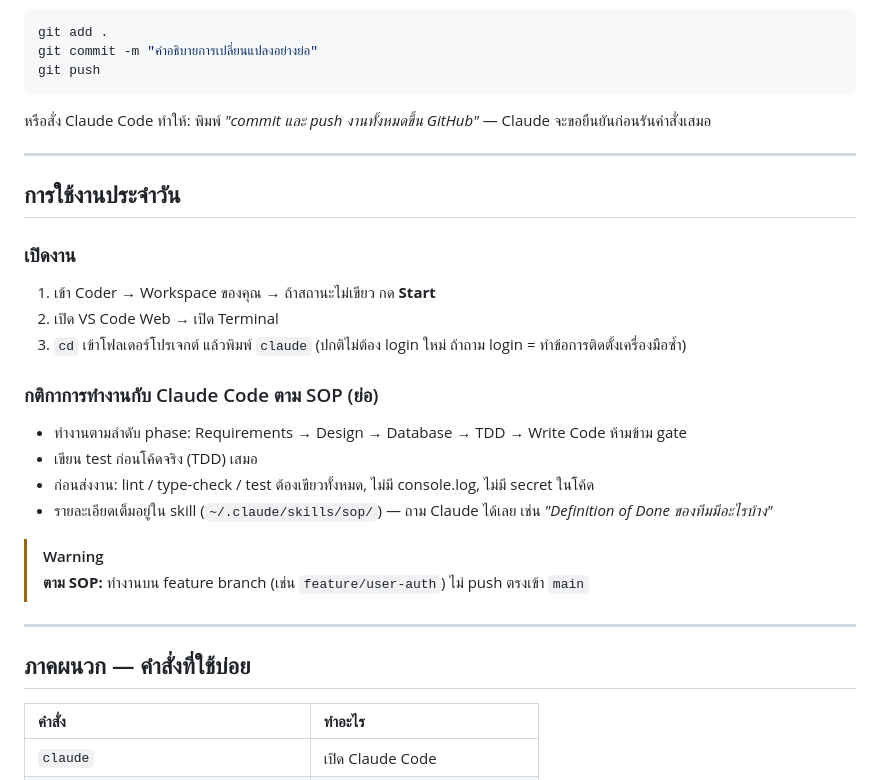
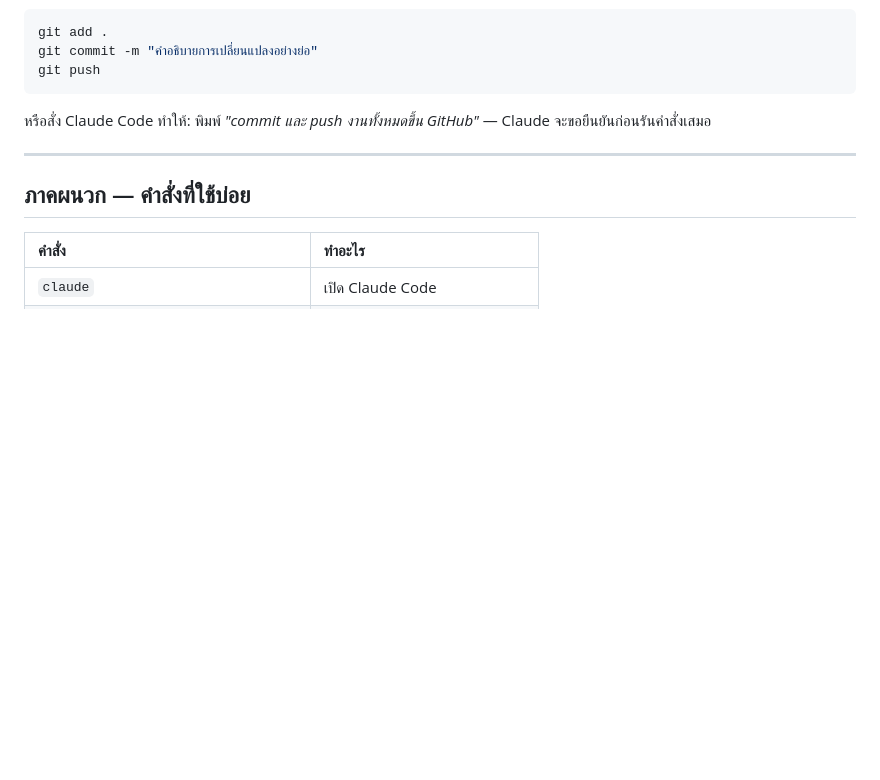
Before and after one commit to Siam-GS-Battery/coder-sopify, a Markdown page: README.md, the part around the change. Drawn GitHub-style; blank space fills up the shorter version.

Commit message:
docs: remove daily use section

```diff
--- a/README.md
+++ b/README.md
@@ -138,24 +138,6 @@ git push
 
 ---
 
-## การใช้งานประจำวัน
-
-### เปิดงาน
-1. เข้า Coder → Workspace ของคุณ → ถ้าสถานะไม่เขียว กด **Start**
-2. เปิด VS Code Web → เปิด Terminal
-3. `cd` เข้าโฟลเดอร์โปรเจกต์ แล้วพิมพ์ `claude` (ปกติไม่ต้อง login ใหม่ ถ้าถาม login = ทำข้อการติดตั้งเครื่องมือซ้ำ)
-
-### กติกาการทำงานกับ Claude Code ตาม SOP (ย่อ)
-* ทำงานตามลำดับ phase: Requirements → Design → Database → TDD → Write Code ห้ามข้าม gate
-* เขียน test ก่อนโค้ดจริง (TDD) เสมอ
-* ก่อนส่งงาน: lint / type-check / test ต้องเขียวทั้งหมด, ไม่มี console.log, ไม่มี secret ในโค้ด
-* รายละเอียดเต็มอยู่ใน skill (`~/.claude/skills/sop/`) — ถาม Claude ได้เลย เช่น *"Definition of Done ของทีมมีอะไรบ้าง"*
-
-> [!WARNING]
-> **ตาม SOP:** ทำงานบน feature branch (เช่น `feature/user-auth`) ไม่ push ตรงเข้า `main`
-
----
-
 ## ภาคผนวก — คำสั่งที่ใช้บ่อย
 
 | คำสั่ง | ทำอะไร |
```
